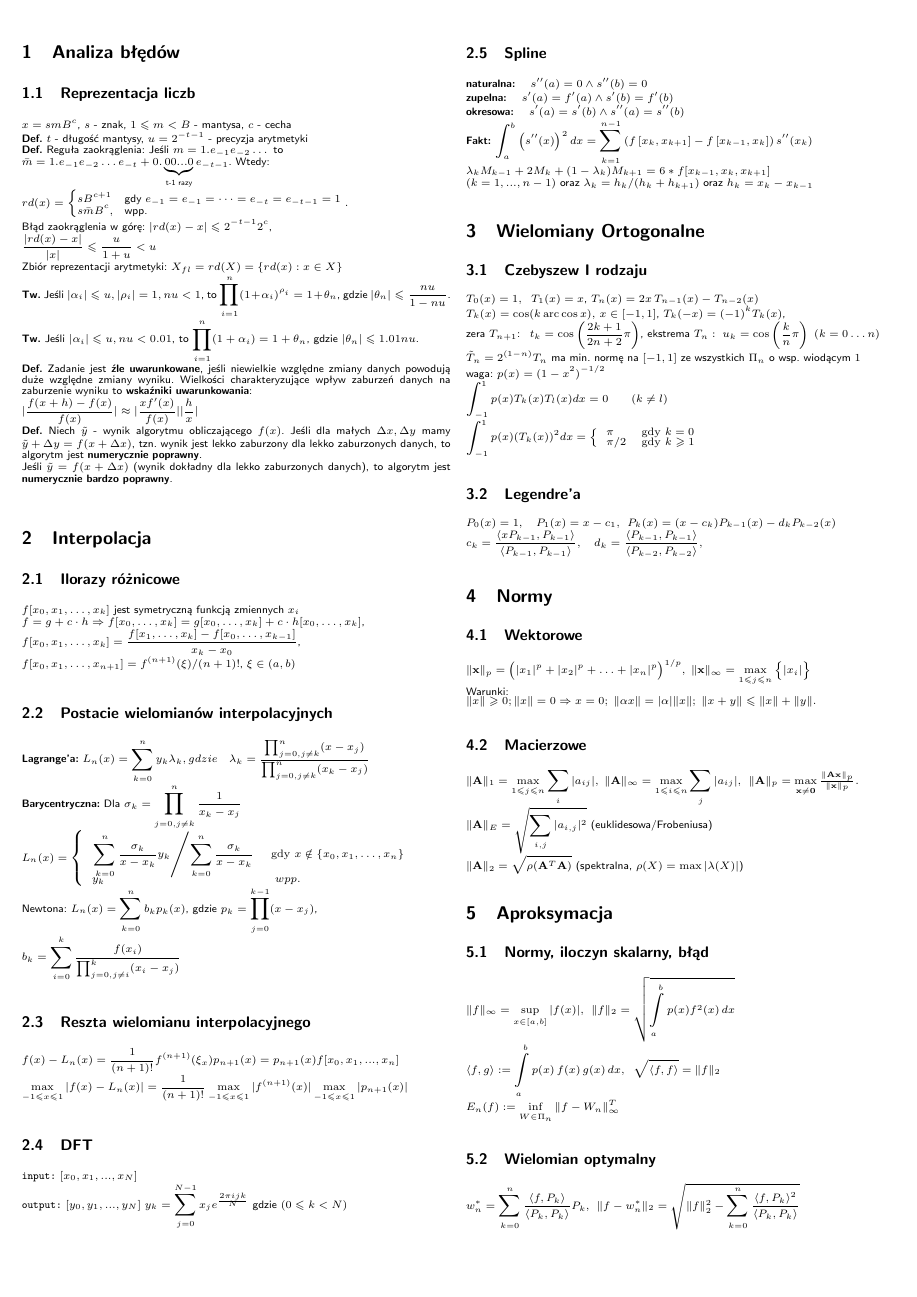
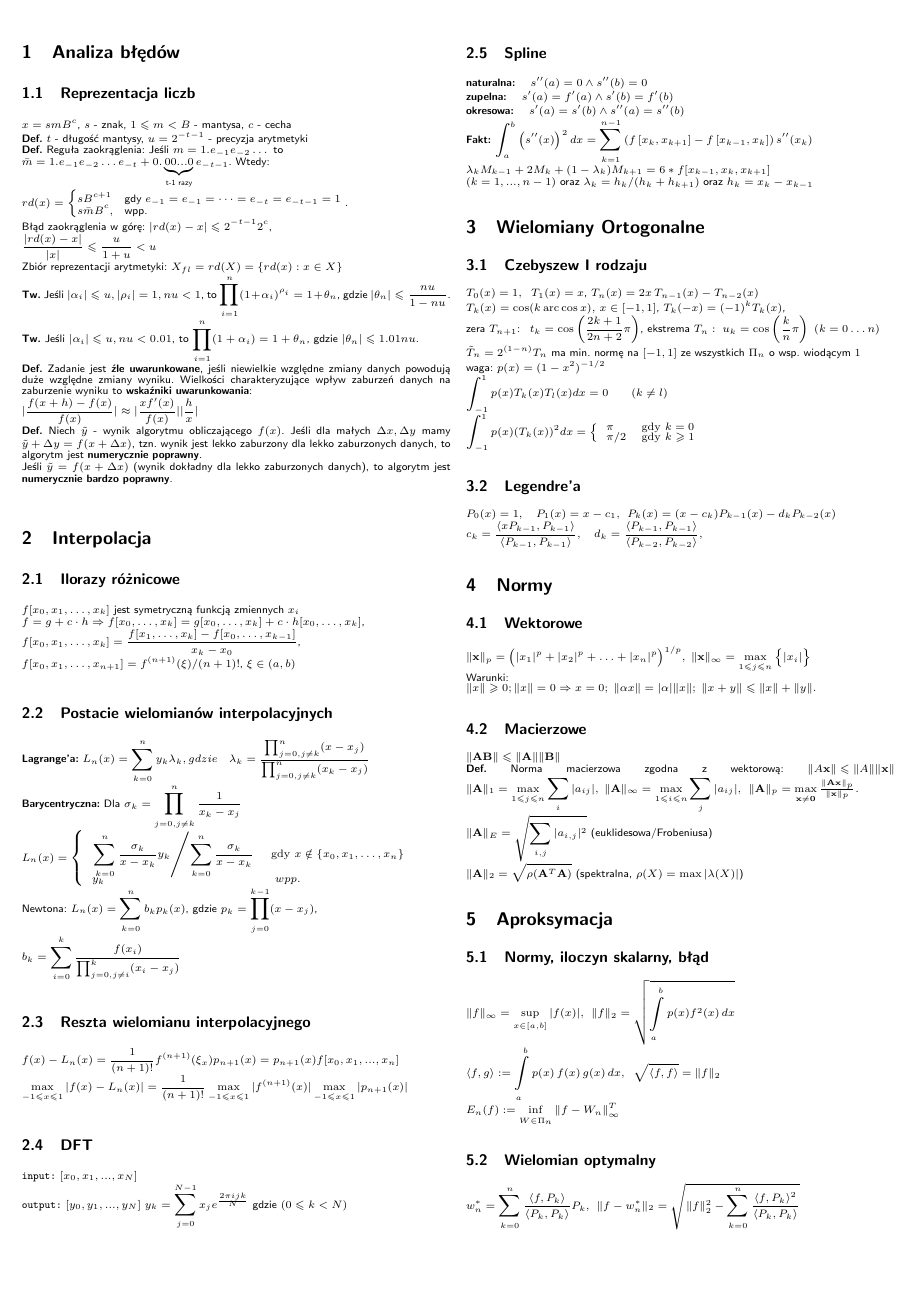
Before and after one commit to AltairQ/ANM-hax-2018, a LaTeX document (main.tex): page 1 of 2. Compiled offline with pdfLaTeX.

Commit message:
Norma macierzowa zgodna z wektorową

```diff
--- a/main.tex
+++ b/main.tex
@@ -112,6 +112,8 @@ ${\displaystyle \|\mathbf {x} \|_{p}={\bigl (}|x_{1}|^{p}+|x_{2}|^{p}+\ldots +|x
 Warunki:\\
 ${\|x\|\geqslant 0; \displaystyle \|x\|=0\Rightarrow x=0;\; \|\alpha x\|=|\alpha |\|x\|;\;  \|x+y\|\leqslant \|x\|+\|y\|.}$
 \subsection{Macierzowe}
+${\displaystyle \|\mathbf {AB} \| \leq \|\mathbf {A} \| \|\mathbf {B} \|}$\\
+\textbf{Def.} Norma macierzowa zgodna z wektorową: ${\displaystyle \|A \mathbf {x} \| \leq \| A \| \|\mathbf {x} \| }$
 ${\displaystyle \|\mathbf {A} \|_{1}=\max _{1 \leq j \leq n}\sum _{i}|a_{ij}|,\; \|\mathbf {A} \|_{\infty }=\max _{1\leq i\leq n}\sum _{j}|a_{ij}|,\;}$
 ${\displaystyle \|\mathbf {A} \|_{p}=\max _{\mathbf {x} \neq \mathbf {0} }{\tfrac {\|\mathbf {Ax} \|_{p}}{\|\mathbf {x} \|_{p}}}.}$\\
 ${\displaystyle \|\mathbf {A} \|_{E}=\sqrt{\sum_{i,j}|a_{i,j}|^2}}$ (euklidesowa/Frobeniusa)\\
```
Also changed, not shown: main.pdf.
